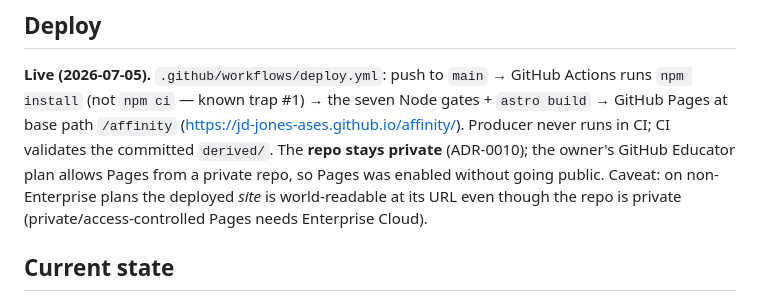
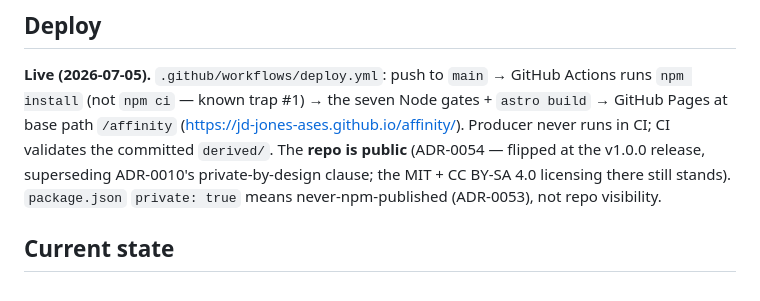
Before and after one commit to JD-Jones-ASES/affinity, a Markdown page: AGENTS.md, the part around the change. GitHub-like rendering.

```diff
--- a/AGENTS.md
+++ b/AGENTS.md
@@ -187,9 +187,9 @@ contracts needs no permission; record it and go.
 **Live (2026-07-05).** `.github/workflows/deploy.yml`: push to `main` → GitHub Actions runs `npm install`
 (not `npm ci` — known trap #1) → the seven Node gates + `astro build` → GitHub Pages at base path `/affinity`
 (https://jd-jones-ases.github.io/affinity/). Producer never runs in CI; CI validates the committed `derived/`.
-The **repo stays private** (ADR-0010); the owner's GitHub Educator plan allows Pages from a private repo, so
-Pages was enabled without going public. Caveat: on non-Enterprise plans the deployed *site* is world-readable
-at its URL even though the repo is private (private/access-controlled Pages needs Enterprise Cloud).
+The **repo is public** (ADR-0054 — flipped at the v1.0.0 release, superseding ADR-0010's private-by-design
+clause; the MIT + CC BY-SA 4.0 licensing there still stands). `package.json` `private: true` means
+never-npm-published (ADR-0053), not repo visibility.
 
 ## Current state
 
```
Also changed, not shown: DECISIONS.md (+19 -0 lines), docs/sessions/2026-07-10.md (added, +25 -0 lines).
